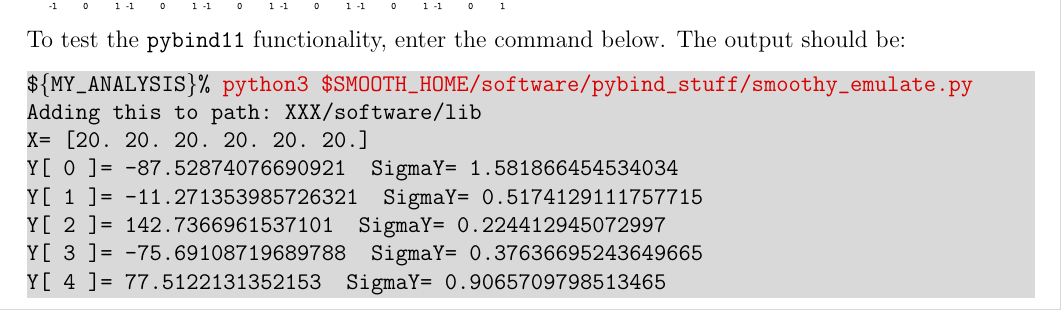
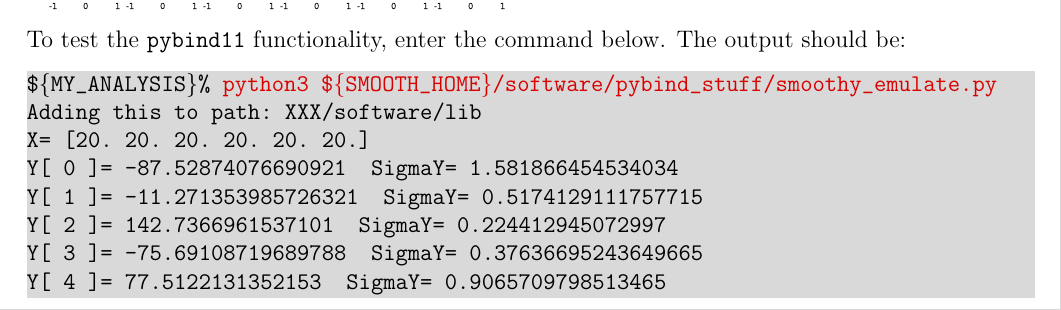
Before and after one commit to bandframework/bandframework, a LaTeX document (software/SmoothEmulator/doc/files/installation.tex): part of page 7 of 8, cut so that both start at the same text. Compiled offline with pdfLaTeX.

Commit message:
yada yada

```diff
--- a/software/SmoothEmulator/doc/files/installation.tex
+++ b/software/SmoothEmulator/doc/files/installation.tex
@@ -183,7 +183,7 @@
 
 To test the {\tt pybind11} functionality, enter the command below. The output should be:
 \vspace*{-8pt}{\tt \begin{Verbatim}[commandchars=\\\{\}]
-$\{MY_ANALYSIS\}% \textcolor{darkred}{python3 ${SMOOTH_HOME}/software/pybind_stuff/smoothy_emulate.py}
+$\{MY_ANALYSIS\}% \textcolor{darkred}{python3 $\{SMOOTH_HOME\}/software/pybind_stuff/smoothy_emulate.py}
 Adding this to path: XXX/software/lib
 X= [20. 20. 20. 20. 20. 20.]
 Y[ 0 ]= -87.52874076690921  SigmaY= 1.581866454534034
```
Also changed, not shown: software/SmoothEmulator/doc/UserManual.pdf.
